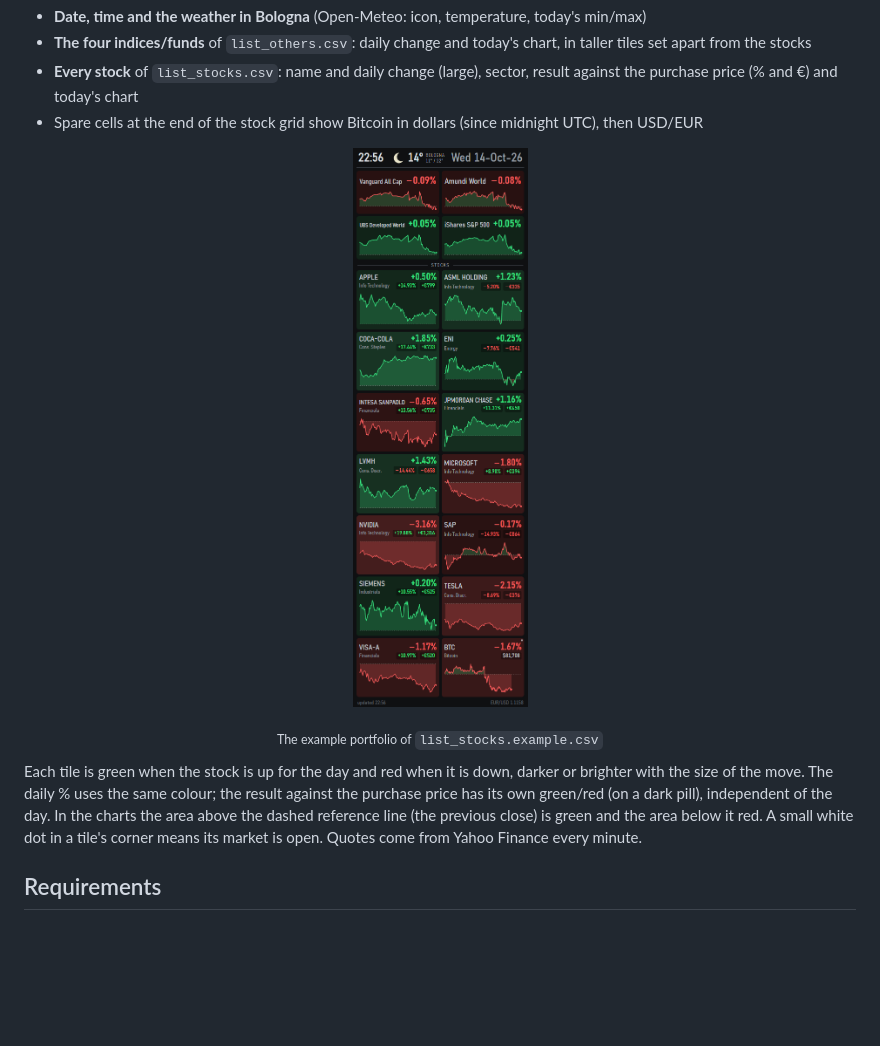
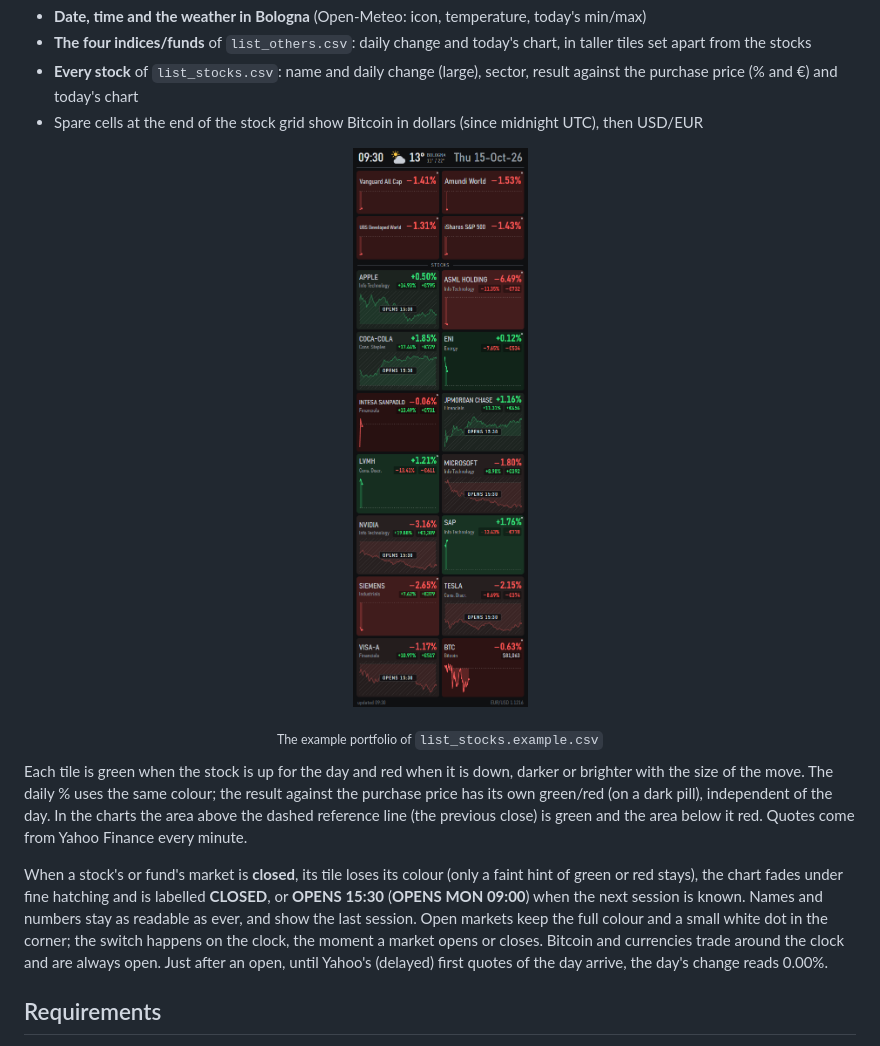
Before and after one commit to federicogiorgi/stockpanel, a Markdown page: README.md, the part around the change. Rendered like a GitHub page; pictures changed too: docs/panel.png; blank space fills up the shorter version.

```diff
--- a/README.md
+++ b/README.md
@@ -22,8 +22,15 @@ Each tile is green when the stock is up for the day and red when it is down, dar
 brighter with the size of the move. The daily % uses the same colour; the result against
 the purchase price has its own green/red (on a dark pill), independent of the day. In the
 charts the area above the dashed reference line (the previous close) is
-green and the area below it red. A small white dot in a tile's corner means its market is
-open. Quotes come from Yahoo Finance every minute.
+green and the area below it red. Quotes come from Yahoo Finance every minute.
+
+When a stock's or fund's market is **closed**, its tile loses its colour (only a faint hint of
+green or red stays), the chart fades under fine hatching and is labelled **CLOSED**, or
+**OPENS 15:30** (**OPENS MON 09:00**) when the next session is known. Names and numbers stay as
+readable as ever, and show the last session. Open markets keep the full colour and a small
+white dot in the corner; the switch happens on the clock, the moment a market opens or closes.
+Bitcoin and currencies trade around the clock and are always open. Just after an open, until
+Yahoo's (delayed) first quotes of the day arrive, the day's change reads 0.00%.
 
 ## Requirements
 
```
Also changed, not shown: 5 other files.
